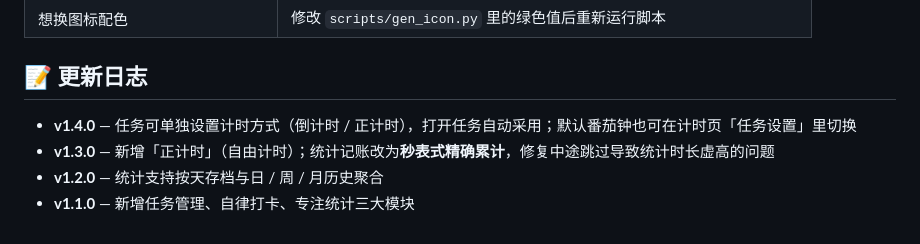
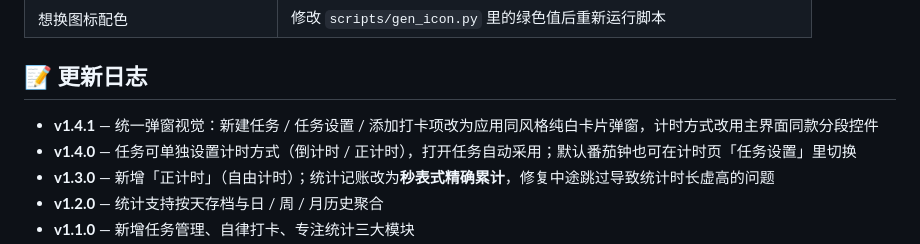
Before and after one commit to 7iyxx/zili-pomodoro, a Markdown page: README.md, the part around the change printed below. Rendered like a GitHub page.

Commit message:
v1.4.1: 统一弹窗视觉风格（纯白卡片 + 同款分段控件 + iOS 灰填充输入框）

```diff
--- a/README.md
+++ b/README.md
@@ -138,6 +138,7 @@ zili-pomodoro/
 
 ## 📝 更新日志
 
+- **v1.4.1** — 统一弹窗视觉：新建任务 / 任务设置 / 添加打卡项改为应用同风格纯白卡片弹窗，计时方式改用主界面同款分段控件
 - **v1.4.0** — 任务可单独设置计时方式（倒计时 / 正计时），打开任务自动采用；默认番茄钟也可在计时页「任务设置」里切换
 - **v1.3.0** — 新增「正计时」（自由计时）；统计记账改为**秒表式精确累计**，修复中途跳过导致统计时长虚高的问题
 - **v1.2.0** — 统计支持按天存档与日 / 周 / 月历史聚合
```
Also changed, not shown: other parts of README.md (+1 -1 lines), screenshots/05-dialog.png (added), 2 other files.
